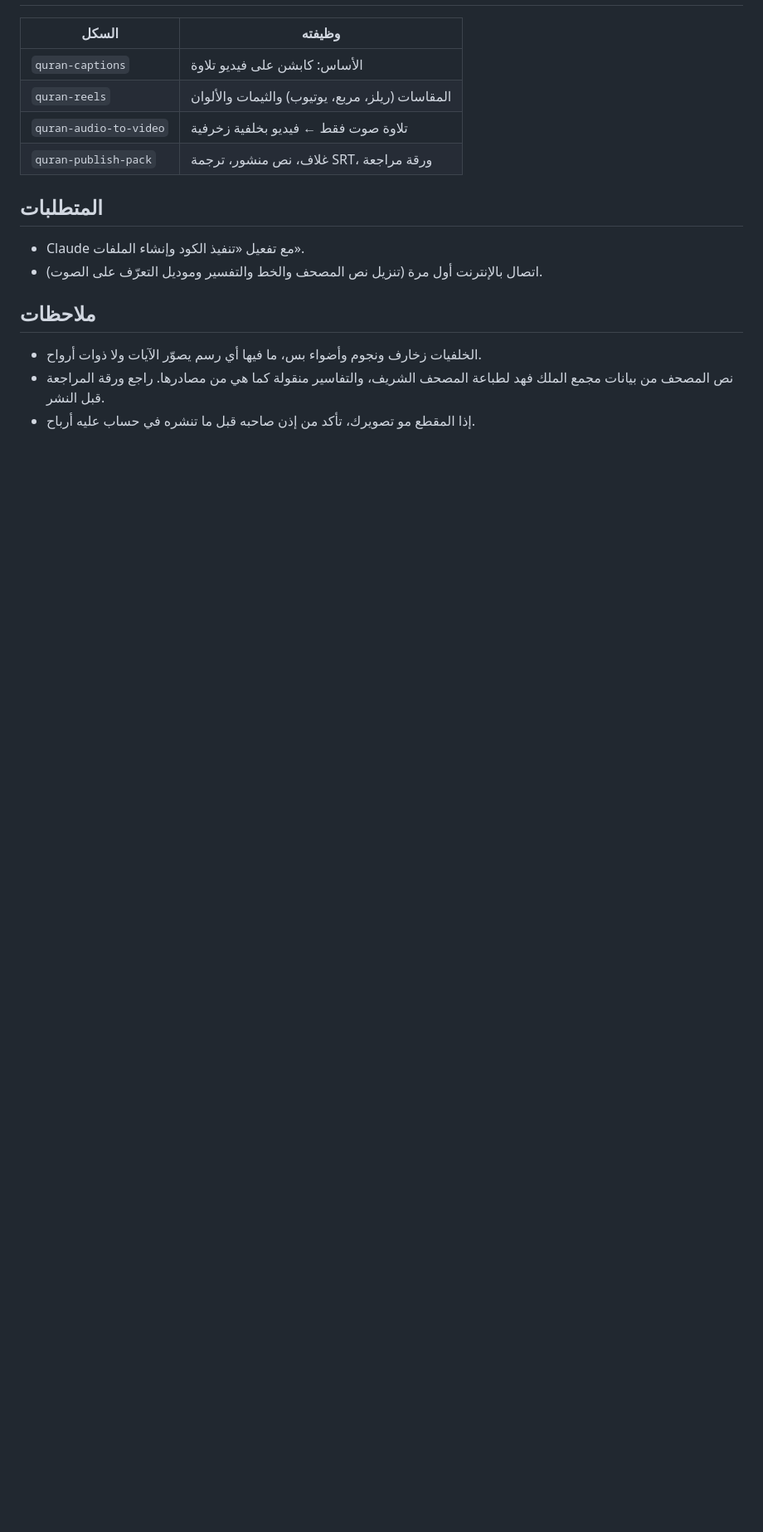
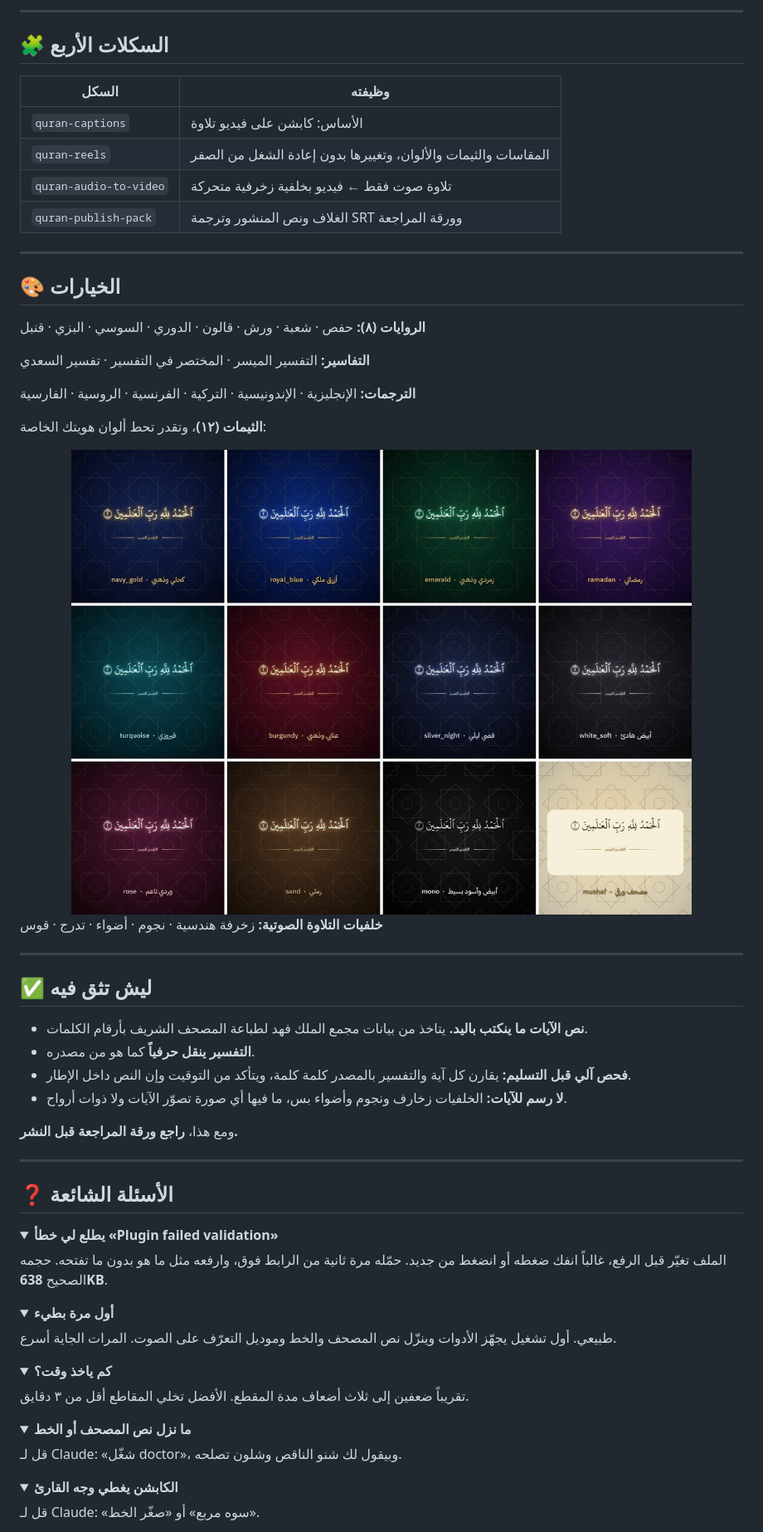
Before and after one commit to aljeerankwq9-hash/quran-glow, a Markdown page: README.md, the part around one of its changes. Shown at 83% size. Rendered like a GitHub page; pictures changed too: docs/themes.jpg (added); folded sections open; blank space fills up the shorter version.

```diff
--- a/README.md
+++ b/README.md
@@ -14,15 +77,72 @@
+---
+
+## 🧩 السكلات الأربع
+
 | السكل | وظيفته |
 |---|---|
 | `quran-captions` | الأساس: كابشن على فيديو تلاوة |
-| `quran-reels` | المقاسات (ريلز، مربع، يوتيوب) والثيمات والألوان |
-| `quran-audio-to-video` | تلاوة صوت فقط ← فيديو بخلفية زخرفية |
-| `quran-publish-pack` | غلاف، نص منشور، ترجمة SRT، ورقة مراجعة |
+| `quran-reels` | المقاسات والثيمات والألوان، وتغييرها بدون إعادة الشغل من الصفر |
+| `quran-audio-to-video` | تلاوة صوت فقط ← فيديو بخلفية زخرفية متحركة |
+| `quran-publish-pack` | الغلاف ونص المنشور وترجمة SRT وورقة المراجعة |
 
-## المتطلبات
-- Claude مع تفعيل «تنفيذ الكود وإنشاء الملفات».
-- اتصال بالإنترنت أول مرة (تنزيل نص المصحف والخط والتفسير وموديل التعرّف على الصوت).
+---
 
-## ملاحظات
-- الخلفيات زخارف ونجوم وأضواء بس، ما فيها أي رسم يصوّر الآيات ولا ذوات أرواح.
-- نص المصحف من بيانات مجمع الملك فهد لطباعة المصحف الشريف، والتفاسير منقولة كما هي من مصادرها. راجع ورقة المراجعة قبل النشر.
-- إذا المقطع مو تصويرك، تأكد من إذن صاحبه قبل ما تنشره في حساب عليه أرباح.
+## 🎨 الخيارات
+
+**الروايات (٨):** حفص · شعبة · ورش · قالون · الدوري · السوسي · البزي · قنبل
+
+**التفاسير:** التفسير الميسر · المختصر في التفسير · تفسير السعدي
+
+**الترجمات:** الإنجليزية · الإندونيسية · التركية · الفرنسية · الروسية · الفارسية
+
+**الثيمات (١٢)**، وتقدر تحط ألوان هويتك الخاصة:
+
+<img src="docs/themes.jpg" width="100%" alt="الثيمات الاثنا عشر">
+
+**خلفيات التلاوة الصوتية:** زخرفة هندسية · نجوم · أضواء · تدرج · قوس
+
+---
+
+## ✅ ليش تثق فيه
+
+- **نص الآيات ما ينكتب باليد.** يتاخذ من بيانات مجمع الملك فهد لطباعة المصحف الشريف بأرقام الكلمات.
+- **التفسير ينقل حرفياً** كما هو من مصدره.
+- **فحص آلي قبل التسليم:** يقارن كل آية والتفسير بالمصدر كلمة كلمة، ويتأكد من التوقيت وإن النص داخل الإطار.
+- **لا رسم للآيات:** الخلفيات زخارف ونجوم وأضواء بس، ما فيها أي صورة تصوّر الآيات ولا ذوات أرواح.
+
+ومع هذا، **راجع ورقة المراجعة قبل النشر.**
+
+---
+
+## ❓ الأسئلة الشائعة
+
+<details>
+<summary><b>يطلع لي خطأ «Plugin failed validation»</b></summary>
+
+الملف تغيّر قبل الرفع، غالباً انفك ضغطه أو انضغط من جديد. حمّله مرة ثانية من الرابط فوق، وارفعه مثل ما هو بدون ما تفتحه. حجمه الصحيح **638KB**.
+</details>
+
+<details>
+<summary><b>أول مرة بطيء</b></summary>
+
+طبيعي. أول تشغيل يجهّز الأدوات وينزّل نص المصحف والخط وموديل التعرّف على الصوت. المرات الجاية أسرع.
+</details>
+
+<details>
+<summary><b>كم ياخذ وقت؟</b></summary>
+
+تقريباً ضعفين إلى ثلاث أضعاف مدة المقطع. الأفضل تخلي المقاطع أقل من ٣ دقايق.
+</details>
+
+<details>
+<summary><b>ما نزل نص المصحف أو الخط</b></summary>
+
+قل لـ Claude: «شغّل doctor»، وبيقول لك شنو الناقص وشلون تصلحه.
+</details>
+
+<details>
+<summary><b>الكابشن يغطي وجه القارئ</b></summary>
+
+قل لـ Claude: «سوه مربع» أو «صغّر الخط».
+</details>
+
```
Also changed, not shown: other parts of README.md (+97 -9 lines), docs/preview.jpg (added).
